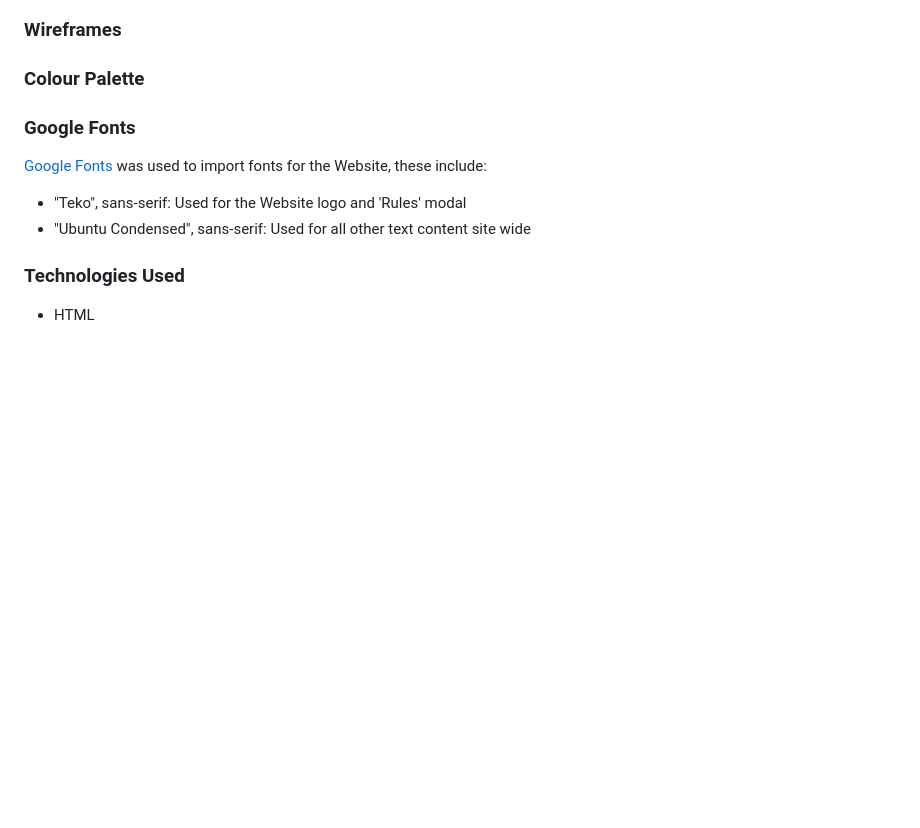
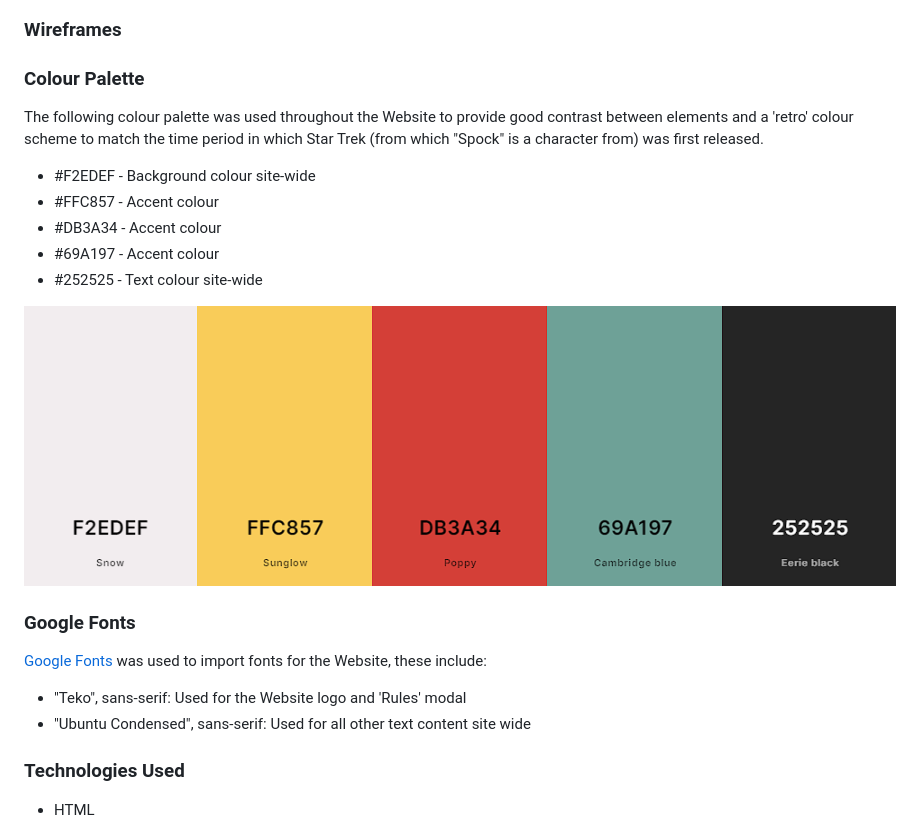
Before and after one commit to RobynSoar/rpsls-game, a Markdown page: README.md, the part around the change. Drawn GitHub-style; blank space fills up the shorter version.

Commit message:
Add colour palette to README

```diff
--- a/README.md
+++ b/README.md
@@ -55,6 +55,16 @@ This Website allows users to play against the computer, with scores taken to doc
 ### Wireframes
 
 ### Colour Palette
+
+The following colour palette was used throughout the Website to provide good contrast between elements and a 'retro' colour scheme to match the time period in which Star Trek (from which "Spock" is a character from) was first released.
+
+- #F2EDEF - Background colour site-wide
+- #FFC857 - Accent colour
+- #DB3A34 - Accent colour
+- #69A197 - Accent colour
+- #252525 - Text colour site-wide
+
+![Colour Palette](documentation/colour-palette.png)
 
 ### Google Fonts
 
```
Also changed, not shown: documentation/colour-palette.png (renamed from assets/documentation/colour-palette.png).
